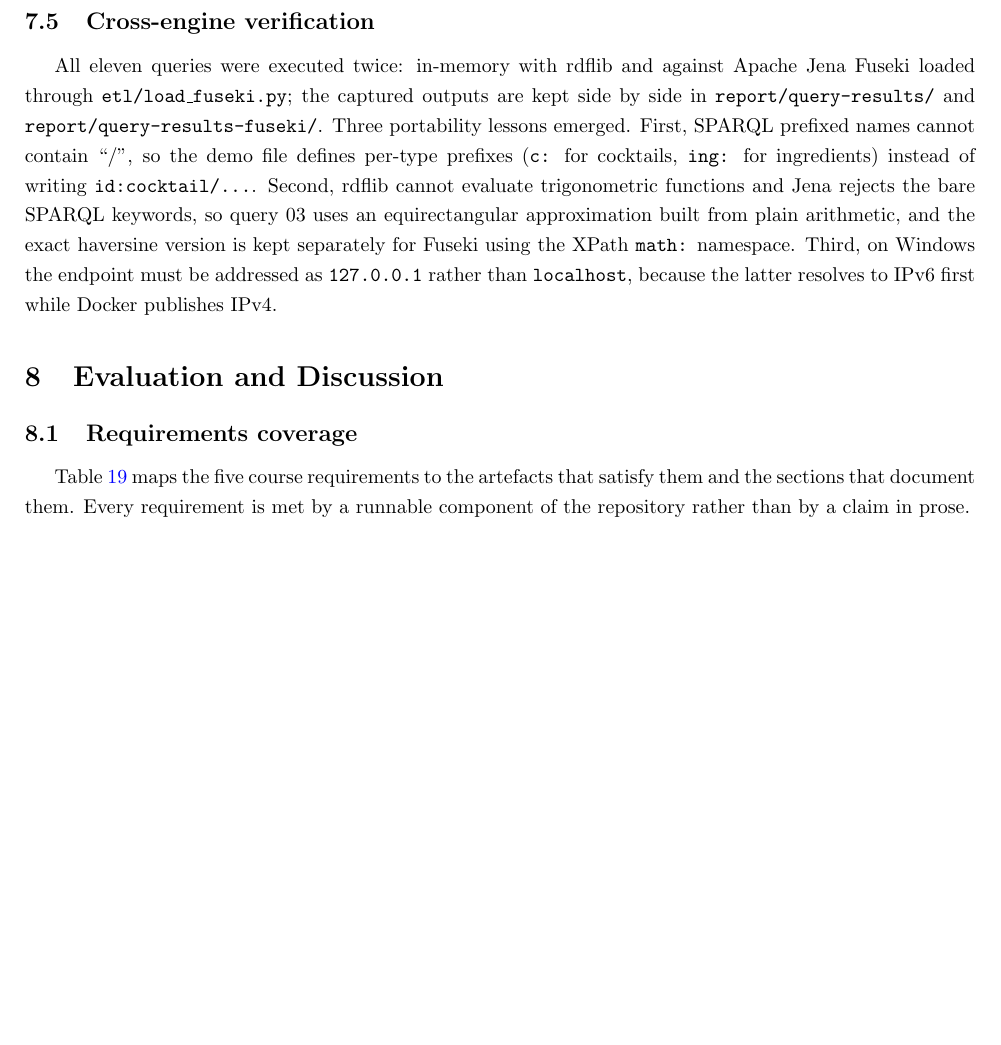
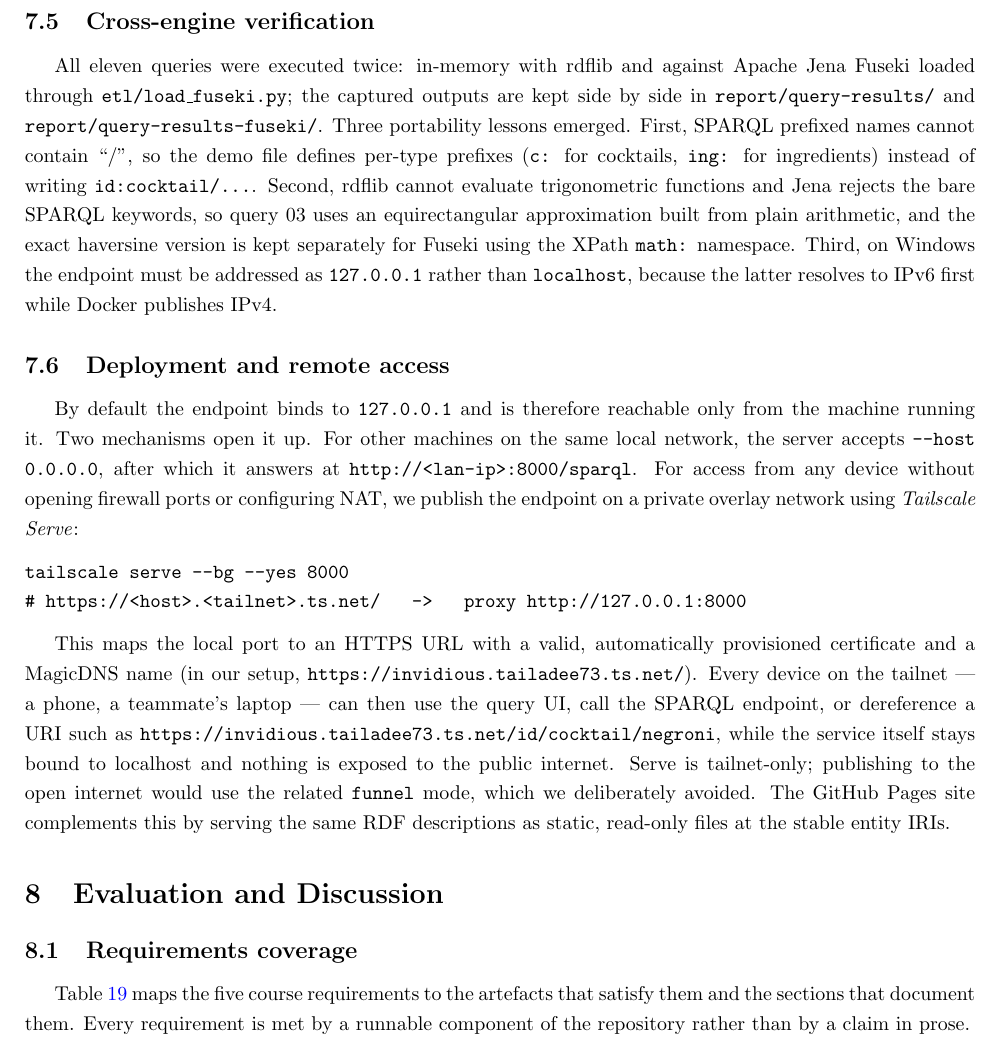
Before and after one commit to NathanTrance/SemanticWeb, a LaTeX document (report/main.tex, which reads report/chapters/7_query_interface.tex): part of page 20 of 23 before the commit and part of page 20 of 24 after it, cut so that both start at the same text, the shorter picture padded with empty space. Compiled offline with pdfLaTeX.

Commit message:
report: document Tailscale Serve deployment and remote access
Add a Deployment and remote access subsection to the query-interface
chapter (LAN binding, Tailscale Serve ts.net URL, funnel caveat) and a
matching README section.

```diff
--- a/report/chapters/7_query_interface.tex
+++ b/report/chapters/7_query_interface.tex
@@ -147,3 +147,29 @@ haversine version is kept separately for Fuseki using the XPath
 \texttt{math:} namespace. Third, on Windows the endpoint must be addressed as
 \texttt{127.0.0.1} rather than \texttt{localhost}, because the latter resolves
 to IPv6 first while Docker publishes IPv4.
+
+\subsection{Deployment and remote access}
+
+By default the endpoint binds to \texttt{127.0.0.1} and is therefore reachable
+only from the machine running it. Two mechanisms open it up. For other machines
+on the same local network, the server accepts \texttt{--host 0.0.0.0}, after
+which it answers at \texttt{http://<lan-ip>:8000/sparql}. For access from any
+device without opening firewall ports or configuring NAT, we publish the
+endpoint on a private overlay network using \emph{Tailscale Serve}:
+
+\begin{verbatim}
+tailscale serve --bg --yes 8000
+# https://<host>.<tailnet>.ts.net/   ->   proxy http://127.0.0.1:8000
+\end{verbatim}
+
+This maps the local port to an HTTPS URL with a valid, automatically provisioned
+certificate and a MagicDNS name (in our setup,
+\texttt{https://invidious.tailadee73.ts.net/}). Every device on the tailnet --- a
+phone, a teammate's laptop --- can then use the query UI, call the SPARQL
+endpoint, or dereference a URI such as
+\texttt{https://invidious.tailadee73.ts.net/id/cocktail/negroni}, while the
+service itself stays bound to localhost and nothing is exposed to the public
+internet. Serve is tailnet-only; publishing to the open internet would use the
+related \texttt{funnel} mode, which we deliberately avoided. The GitHub Pages
+site complements this by serving the same RDF descriptions as static, read-only
+files at the stable entity IRIs.
```
Also changed, not shown: README.md.
